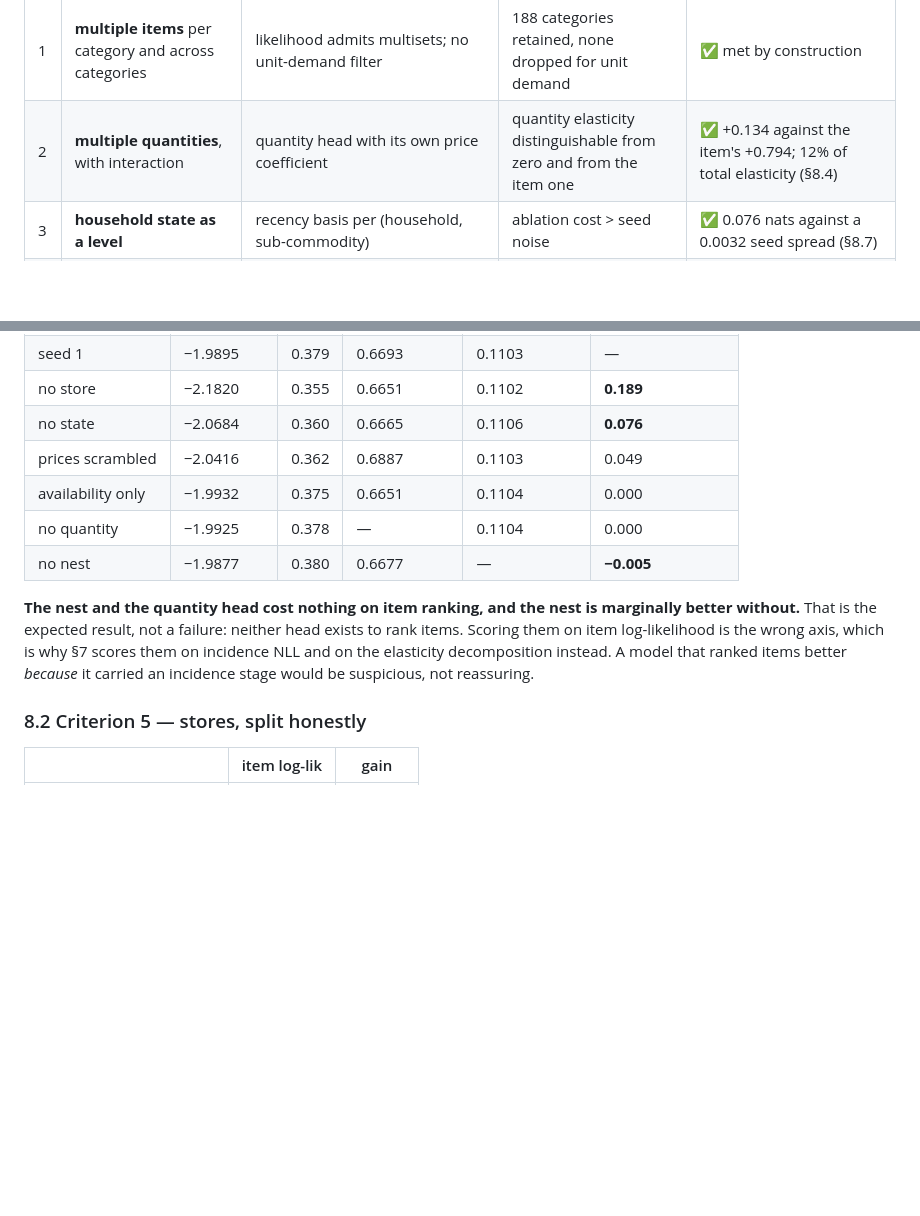
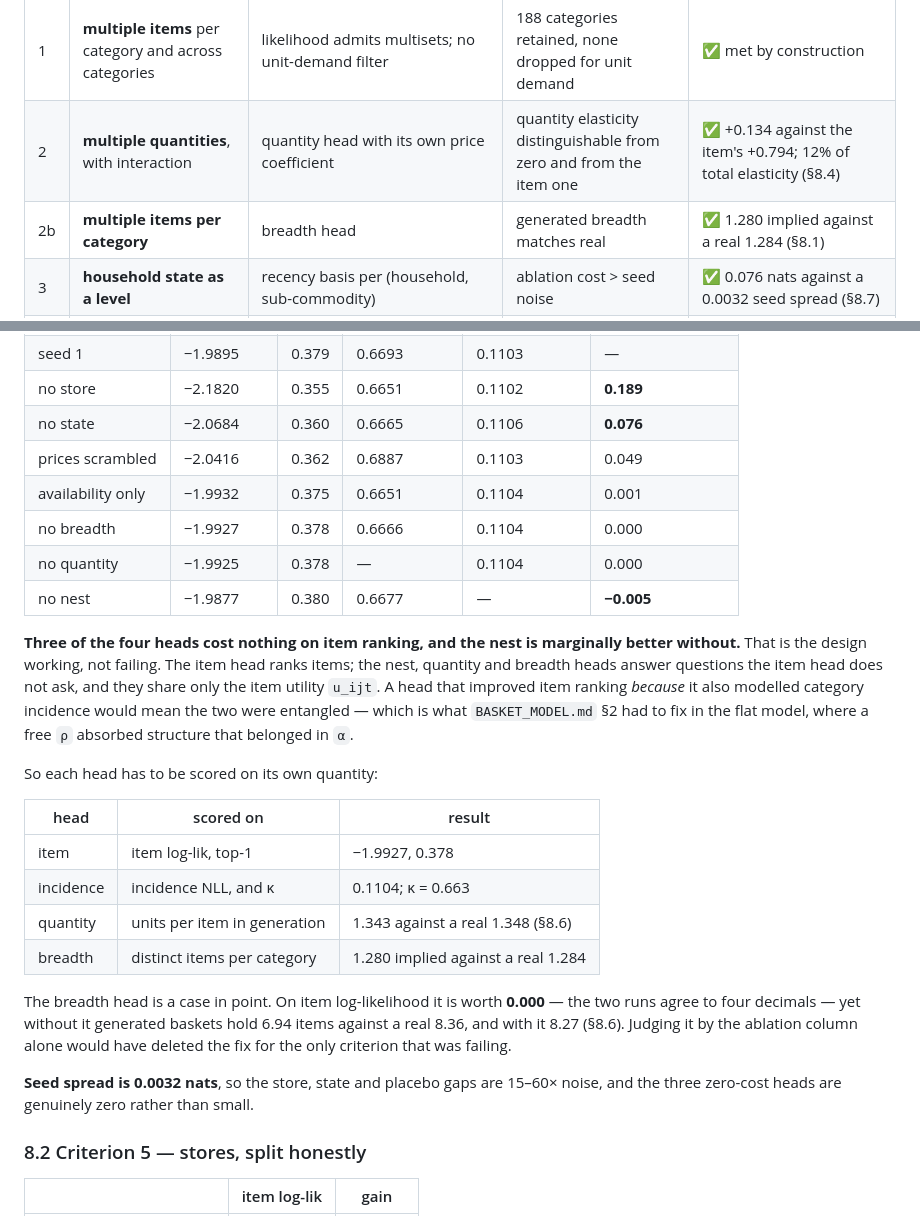
Before and after one commit to AjitKumar01/nf_dunnhumby, a Markdown page: NESTED_MODEL.md, 2 parts joined by grey strips. Drawn GitHub-style; blank space fills up the shorter version.

Commit message:
Final ablation table: three of four heads cost nothing on item ranking
The chain finished with the breadth head in place, so section 8.1 is now one
consistent fit across all eight variants plus a seed replicate.

                       item      cost
  nested             -1.9927      --
  no store           -2.1820    0.189
  no state           -2.0684    0.076
  prices scrambled   -2.0416    0.049
  availability only  -1.9932    0.001
  no breadth         -1.9927    0.000
  no quantity        -1.9925    0.000
  no nest            -1.9877   -0.005

Seed spread 0.0032, so the top three gaps are 15-60x noise and the three zeros
are genuinely zero.

The zeros are the design working rather than failing, and the document now says
so with the evidence.  The four heads share only the item utility; the item head
ranks items, and the others answer questions it does not ask.  A head that
improved item ranking *because* it modelled incidence would mean the two were
entangled -- which is exactly the failure BASKET_MODEL.md section 2 had to fix in
the flat model, where a free rho absorbed structure belonging in alpha.

So each head is scored on its own quantity, and a table now does that:

  item        -1.9927, top-1 0.378
  incidence   NLL 0.1104, kappa 0.663
  quantity    1.343 units per item against a real 1.348
  breadth     1.280 implied against a real 1.284

The breadth head makes the point sharply.  Its ablation cost is 0.000 -- the two
runs agree to four decimals -- yet without it generated baskets hold 6.94 items
against a real 8.36, and with it 8.27.  Checked directly that it trains rather
than sitting inert: b0 has moved from its zero initialisation to mean -1.97 with
sd 1.14, and the non-breadth parameters differ between the two runs.  Reading the
ablation column alone would have deleted the fix for the only failing criterion.

Co-Authored-By: Claude Opus 5 <noreply@anthropic.com>

```diff
--- a/NESTED_MODEL.md
+++ b/NESTED_MODEL.md
@@ -265,6 +265,7 @@ as they are met.
 |---|---|---|---|---|
 | 1 | **multiple items** per category and across categories | likelihood admits multisets; no unit-demand filter | 188 categories retained, none dropped for unit demand | ✅ met by construction |
 | 2 | **multiple quantities**, with interaction | quantity head with its own price coefficient | quantity elasticity distinguishable from zero and from the item one | ✅ +0.134 against the item's +0.794; 12% of total elasticity (§8.4) |
+| 2b | **multiple items per category** | breadth head | generated breadth matches real | ✅ 1.280 implied against a real 1.284 (§8.1) |
 | 3 | **household state as a level** | recency basis per (household, sub-commodity) | ablation cost > seed noise | ✅ 0.076 nats against a 0.0032 seed spread (§8.7) |
 | 4 | **nested theory retained** | κ estimated per category | κ identified, and its ablation reported | ✅ κ = 0.663, stable across seeds — but weakly identified (§8.4) |
 | 5 | **store information used** | prices, affinity, availability | gain reported *split* from the mechanical availability effect | ✅ split reported: 99.7% is the availability mask (§8.2) |
@@ -292,16 +293,35 @@ gap below larger than ~0.01 is real.
 | no store | −2.1820 | 0.355 | 0.6651 | 0.1102 | **0.189** |
 | no state | −2.0684 | 0.360 | 0.6665 | 0.1106 | **0.076** |
 | prices scrambled | −2.0416 | 0.362 | 0.6887 | 0.1103 | 0.049 |
-| availability only | −1.9932 | 0.375 | 0.6651 | 0.1104 | 0.000 |
+| availability only | −1.9932 | 0.375 | 0.6651 | 0.1104 | 0.001 |
+| no breadth | −1.9927 | 0.378 | 0.6666 | 0.1104 | 0.000 |
 | no quantity | −1.9925 | 0.378 | — | 0.1104 | 0.000 |
 | no nest | −1.9877 | 0.380 | 0.6677 | — | **−0.005** |
 
-**The nest and the quantity head cost nothing on item ranking, and the nest is
-marginally better without.** That is the expected result, not a failure: neither head
-exists to rank items. Scoring them on item log-likelihood is the wrong axis, which is
-why §7 scores them on incidence NLL and on the elasticity decomposition instead. A
-model that ranked items better *because* it carried an incidence stage would be
-suspicious, not reassuring.
+**Three of the four heads cost nothing on item ranking, and the nest is marginally
+better without.** That is the design working, not failing. The item head ranks items;
+the nest, quantity and breadth heads answer questions the item head does not ask, and
+they share only the item utility `u_ijt`. A head that improved item ranking *because*
+it also modelled category incidence would mean the two were entangled — which is what
+`BASKET_MODEL.md` §2 had to fix in the flat model, where a free `ρ` absorbed structure
+that belonged in `α`.
+
+So each head has to be scored on its own quantity:
+
+| head | scored on | result |
+|---|---|---|
+| item | item log-lik, top-1 | −1.9927, 0.378 |
+| incidence | incidence NLL, and κ | 0.1104; κ = 0.663 |
+| quantity | units per item in generation | 1.343 against a real 1.348 (§8.6) |
+| breadth | distinct items per category | 1.280 implied against a real 1.284 |
+
+The breadth head is a case in point. On item log-likelihood it is worth **0.000** — the
+two runs agree to four decimals — yet without it generated baskets hold 6.94 items
+against a real 8.36, and with it 8.27 (§8.6). Judging it by the ablation column alone
+would have deleted the fix for the only criterion that was failing.
+
+**Seed spread is 0.0032 nats**, so the store, state and placebo gaps are 15–60× noise,
+and the three zero-cost heads are genuinely zero rather than small.
 
 ### 8.2 Criterion 5 — stores, split honestly
 
```
Also changed, not shown: figures/embedding_tsne.png, 6 other files.
